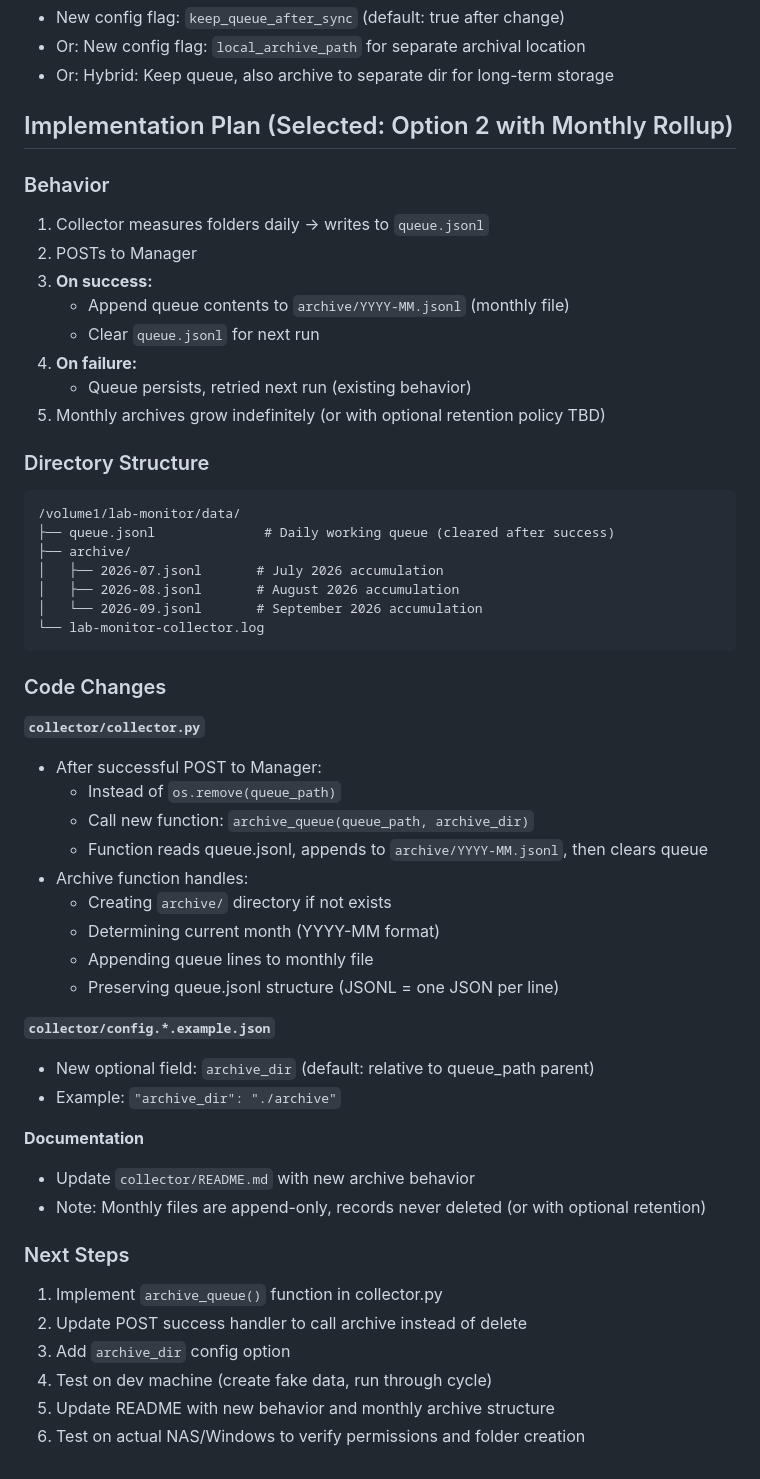
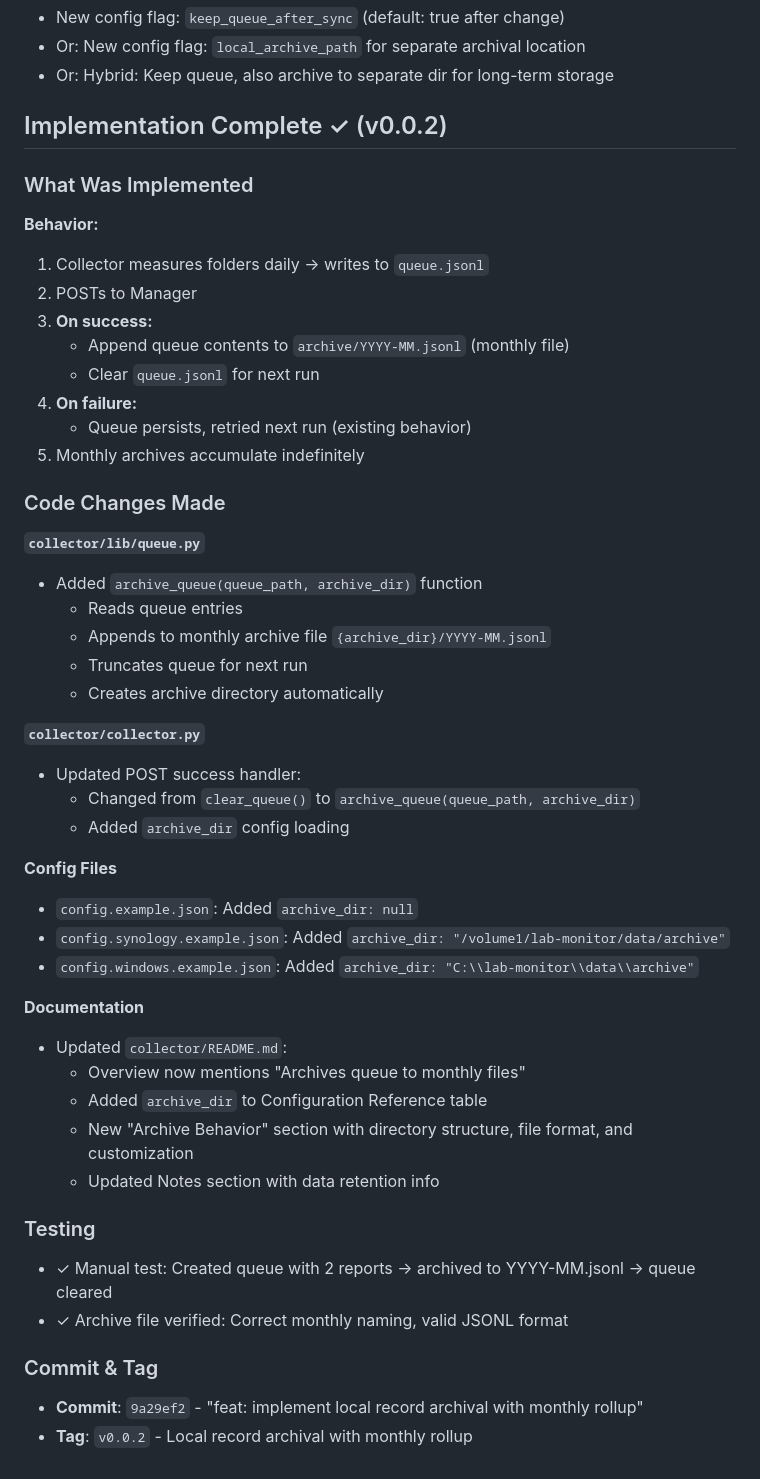
Before and after one commit to MoffittLab/lab-monitor, a Markdown page: NOTEBOOK.md, the part around the change. Drawn GitHub-style.

Commit message:
docs: update NOTEBOOK with v0.0.2 implementation summary

````diff
--- a/NOTEBOOK.md
+++ b/NOTEBOOK.md
@@ -43,9 +43,11 @@ Modify Collector to **retain local records** instead of deleting them after succ
 - Or: New config flag: `local_archive_path` for separate archival location
 - Or: Hybrid: Keep queue, also archive to separate dir for long-term storage
 
-## Implementation Plan (Selected: Option 2 with Monthly Rollup)
+## Implementation Complete ✓ (v0.0.2)
 
-### Behavior
+### What Was Implemented
+
+**Behavior:**
 1. Collector measures folders daily → writes to `queue.jsonl`
 2. POSTs to Manager
 3. **On success:**
@@ -53,44 +55,38 @@ Modify Collector to **retain local records** instead of deleting them after succ
    - Clear `queue.jsonl` for next run
 4. **On failure:**
    - Queue persists, retried next run (existing behavior)
-5. Monthly archives grow indefinitely (or with optional retention policy TBD)
+5. Monthly archives accumulate indefinitely
 
-### Directory Structure
-```
-/volume1/lab-monitor/data/
-├── queue.jsonl              # Daily working queue (cleared after success)
-├── archive/
-│   ├── 2026-07.jsonl       # July 2026 accumulation
-│   ├── 2026-08.jsonl       # August 2026 accumulation
-│   └── 2026-09.jsonl       # September 2026 accumulation
-└── lab-monitor-collector.log
-```
+### Code Changes Made
 
-### Code Changes
+**`collector/lib/queue.py`**
+- Added `archive_queue(queue_path, archive_dir)` function
+  - Reads queue entries
+  - Appends to monthly archive file `{archive_dir}/YYYY-MM.jsonl`
+  - Truncates queue for next run
+  - Creates archive directory automatically
 
 **`collector/collector.py`**
-- After successful POST to Manager:
-  - Instead of `os.remove(queue_path)`
-  - Call new function: `archive_queue(queue_path, archive_dir)`
-  - Function reads queue.jsonl, appends to `archive/YYYY-MM.jsonl`, then clears queue
-- Archive function handles:
-  - Creating `archive/` directory if not exists
-  - Determining current month (YYYY-MM format)
-  - Appending queue lines to monthly file
-  - Preserving queue.jsonl structure (JSONL = one JSON per line)
+- Updated POST success handler:
+  - Changed from `clear_queue()` to `archive_queue(queue_path, archive_dir)`
+  - Added `archive_dir` config loading
 
-**`collector/config.*.example.json`**
-- New optional field: `archive_dir` (default: relative to queue_path parent)
-- Example: `"archive_dir": "./archive"`
+**Config Files**
+- `config.example.json`: Added `archive_dir: null`
+- `config.synology.example.json`: Added `archive_dir: "/volume1/lab-monitor/data/archive"`
+- `config.windows.example.json`: Added `archive_dir: "C:\\lab-monitor\\data\\archive"`
 
 **Documentation**
-- Update `collector/README.md` with new archive behavior
-- Note: Monthly files are append-only, records never deleted (or with optional retention)
+- Updated `collector/README.md`:
+  - Overview now mentions "Archives queue to monthly files"
+  - Added `archive_dir` to Configuration Reference table
+  - New "Archive Behavior" section with directory structure, file format, and customization
+  - Updated Notes section with data retention info
 
-### Next Steps
-1. Implement `archive_queue()` function in collector.py
-2. Update POST success handler to call archive instead of delete
-3. Add `archive_dir` config option
-4. Test on dev machine (create fake data, run through cycle)
-5. Update README with new behavior and monthly archive structure
-6. Test on actual NAS/Windows to verify permissions and folder creation
+### Testing
+- ✓ Manual test: Created queue with 2 reports → archived to YYYY-MM.jsonl → queue cleared
+- ✓ Archive file verified: Correct monthly naming, valid JSONL format
+
+### Commit & Tag
+- **Commit**: `9a29ef2` - "feat: implement local record archival with monthly rollup"
+- **Tag**: `v0.0.2` - Local record archival with monthly rollup
````
